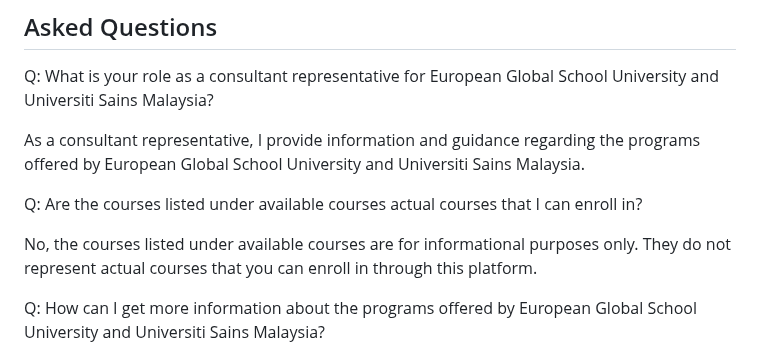
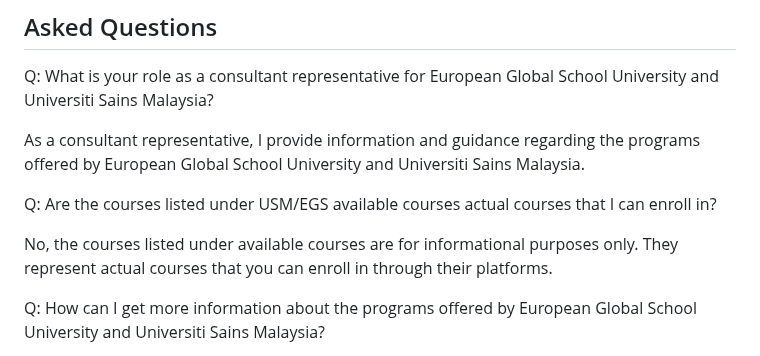
Before and after one commit to Kjm489/Kjm489.github.io, a Markdown page: FAQ.md, the part around the change. Rendered like a GitHub page.

```diff
--- a/FAQ.md
+++ b/FAQ.md
@@ -19,9 +19,9 @@ Q: What is your role as a consultant representative for European Global School U
 
 As a consultant representative, I provide information and guidance regarding the programs offered by European Global School University and Universiti Sains Malaysia.
 
-Q: Are the courses listed under available courses actual courses that I can enroll in?
+Q: Are the courses listed under USM/EGS available courses actual courses that I can enroll in?
 
-No, the courses listed under available courses are for informational purposes only. They do not represent actual courses that you can enroll in through this platform.
+No, the courses listed under available courses are for informational purposes only. They represent actual courses that you can enroll in through their platforms.
 
 Q: How can I get more information about the programs offered by European Global School University and Universiti Sains Malaysia?
 
```
